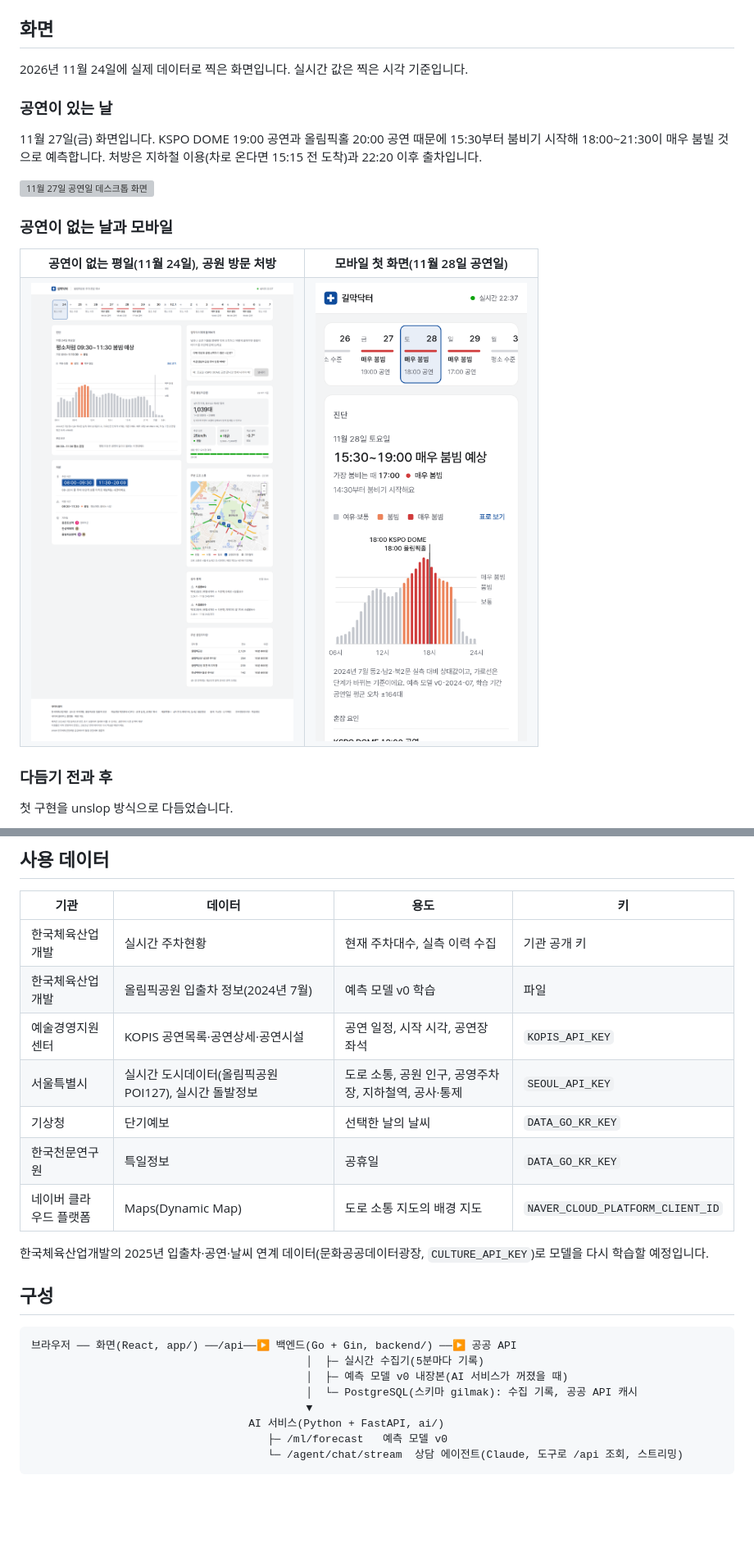
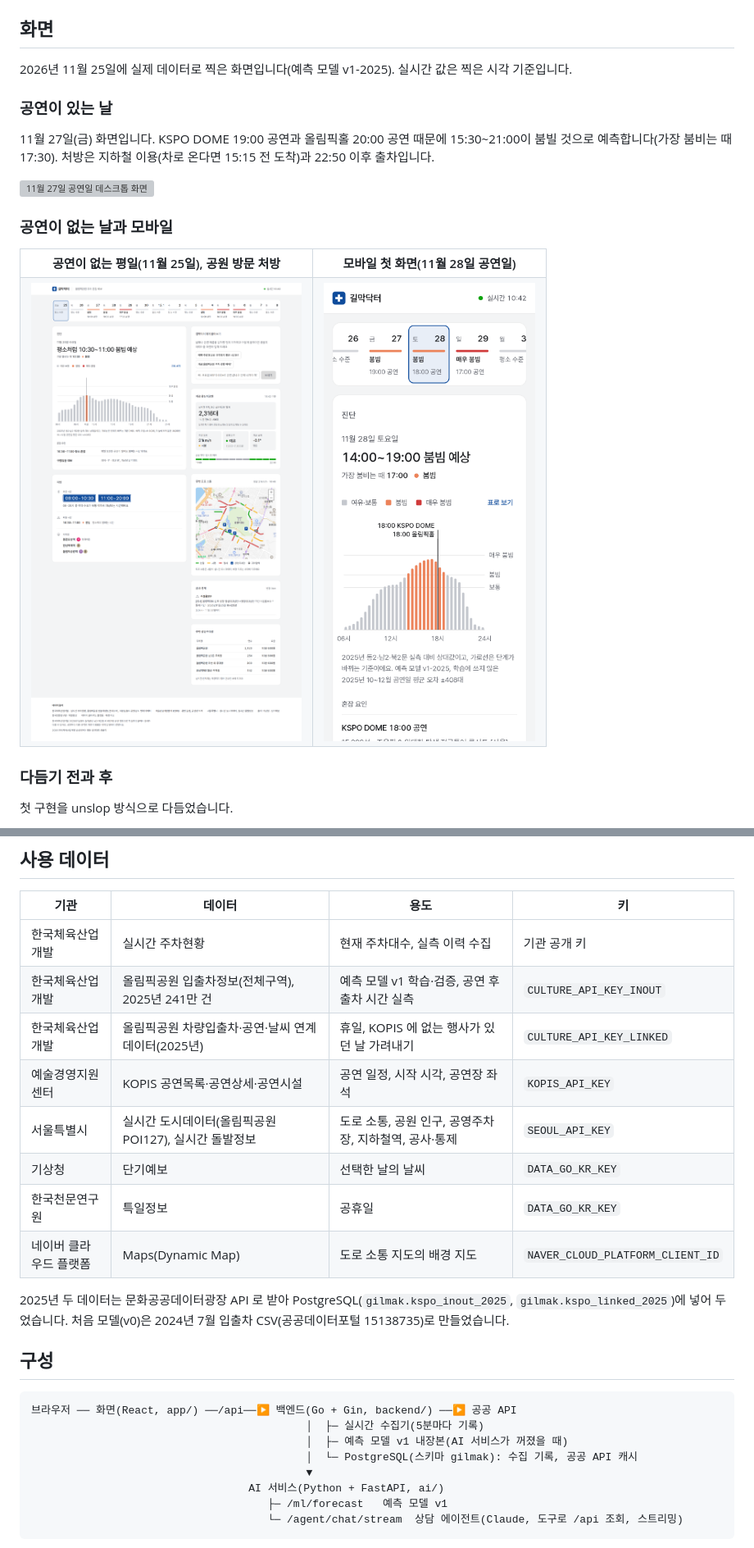
Before and after one commit to NerdCat822/kspo_public_contest, a Markdown page: README.md, 2 parts joined by grey strips. Shown at 82% size. Rendered like a GitHub page; pictures changed too: docs/screenshots/desktop-today.png, docs/screenshots/mobile-concert-day-top.png; blank space fills up the shorter version; grey boxes are pictures that could not be loaded.

````diff
--- a/README.md
+++ b/README.md
@@ -17,11 +17,11 @@
 
 ## 화면
 
-2026년 11월 24일에 실제 데이터로 찍은 화면입니다. 실시간 값은 찍은 시각 기준입니다.
+2026년 11월 25일에 실제 데이터로 찍은 화면입니다(예측 모델 v1-2025). 실시간 값은 찍은 시각 기준입니다.
 
 ### 공연이 있는 날
 
-11월 27일(금) 화면입니다. KSPO DOME 19:00 공연과 올림픽홀 20:00 공연 때문에 15:30부터 붐비기 시작해 18:00~21:30이 매우 붐빌 것으로 예측합니다. 처방은 지하철 이용(차로 온다면 15:15 전 도착)과 22:20 이후 출차입니다.
+11월 27일(금) 화면입니다. KSPO DOME 19:00 공연과 올림픽홀 20:00 공연 때문에 15:30~21:00이 붐빌 것으로 예측합니다(가장 붐비는 때 17:30). 처방은 지하철 이용(차로 온다면 15:15 전 도착)과 22:50 이후 출차입니다.
 
 ![11월 27일 공연일 데스크톱 화면](docs/screenshots/desktop-concert-day.png)
 
@@ -29,7 +29,7 @@
 
 <table>
   <tr>
-    <th>공연이 없는 평일(11월 24일), 공원 방문 처방</th>
+    <th>공연이 없는 평일(11월 25일), 공원 방문 처방</th>
     <th>모바일 첫 화면(11월 28일 공연일)</th>
   </tr>
   <tr>
@@ -65,25 +65,26 @@
 | 기관 | 데이터 | 용도 | 키 |
 |---|---|---|---|
 | 한국체육산업개발 | 실시간 주차현황 | 현재 주차대수, 실측 이력 수집 | 기관 공개 키 |
-| 한국체육산업개발 | 올림픽공원 입출차 정보(2024년 7월) | 예측 모델 v0 학습 | 파일 |
+| 한국체육산업개발 | 올림픽공원 입출차정보(전체구역), 2025년 241만 건 | 예측 모델 v1 학습·검증, 공연 후 출차 시간 실측 | `CULTURE_API_KEY_INOUT` |
+| 한국체육산업개발 | 올림픽공원 차량입출차·공연·날씨 연계 데이터(2025년) | 휴일, KOPIS 에 없는 행사가 있던 날 가려내기 | `CULTURE_API_KEY_LINKED` |
 | 예술경영지원센터 | KOPIS 공연목록·공연상세·공연시설 | 공연 일정, 시작 시각, 공연장 좌석 | `KOPIS_API_KEY` |
 | 서울특별시 | 실시간 도시데이터(올림픽공원 POI127), 실시간 돌발정보 | 도로 소통, 공원 인구, 공영주차장, 지하철역, 공사·통제 | `SEOUL_API_KEY` |
 | 기상청 | 단기예보 | 선택한 날의 날씨 | `DATA_GO_KR_KEY` |
 | 한국천문연구원 | 특일정보 | 공휴일 | `DATA_GO_KR_KEY` |
 | 네이버 클라우드 플랫폼 | Maps(Dynamic Map) | 도로 소통 지도의 배경 지도 | `NAVER_CLOUD_PLATFORM_CLIENT_ID` |
 
-한국체육산업개발의 2025년 입출차·공연·날씨 연계 데이터(문화공공데이터광장, `CULTURE_API_KEY`)로 모델을 다시 학습할 예정입니다.
+2025년 두 데이터는 문화공공데이터광장 API 로 받아 PostgreSQL(`gilmak.kspo_inout_2025`, `gilmak.kspo_linked_2025`)에 넣어 두었습니다. 처음 모델(v0)은 2024년 7월 입출차 CSV(공공데이터포털 15138735)로 만들었습니다.
 
 ## 구성
 
 ```
 브라우저 ── 화면(React, app/) ──/api──▶ 백엔드(Go + Gin, backend/) ──▶ 공공 API
                                            │  ├─ 실시간 수집기(5분마다 기록)
-                                           │  ├─ 예측 모델 v0 내장본(AI 서비스가 꺼졌을 때)
+                                           │  ├─ 예측 모델 v1 내장본(AI 서비스가 꺼졌을 때)
                                            │  └─ PostgreSQL(스키마 gilmak): 수집 기록, 공공 API 캐시
                                            ▼
                                   AI 서비스(Python + FastAPI, ai/)
-                                     ├─ /ml/forecast   예측 모델 v0
+                                     ├─ /ml/forecast   예측 모델 v1
                                      └─ /agent/chat/stream  상담 에이전트(Claude, 도구로 /api 조회, 스트리밍)
 ```
 
````
Also changed, not shown: other parts of README.md (+48 -19 lines), docs/README.md (+3 -3 lines), docs/screenshots/mobile-concert-day.png, 11 other files.
